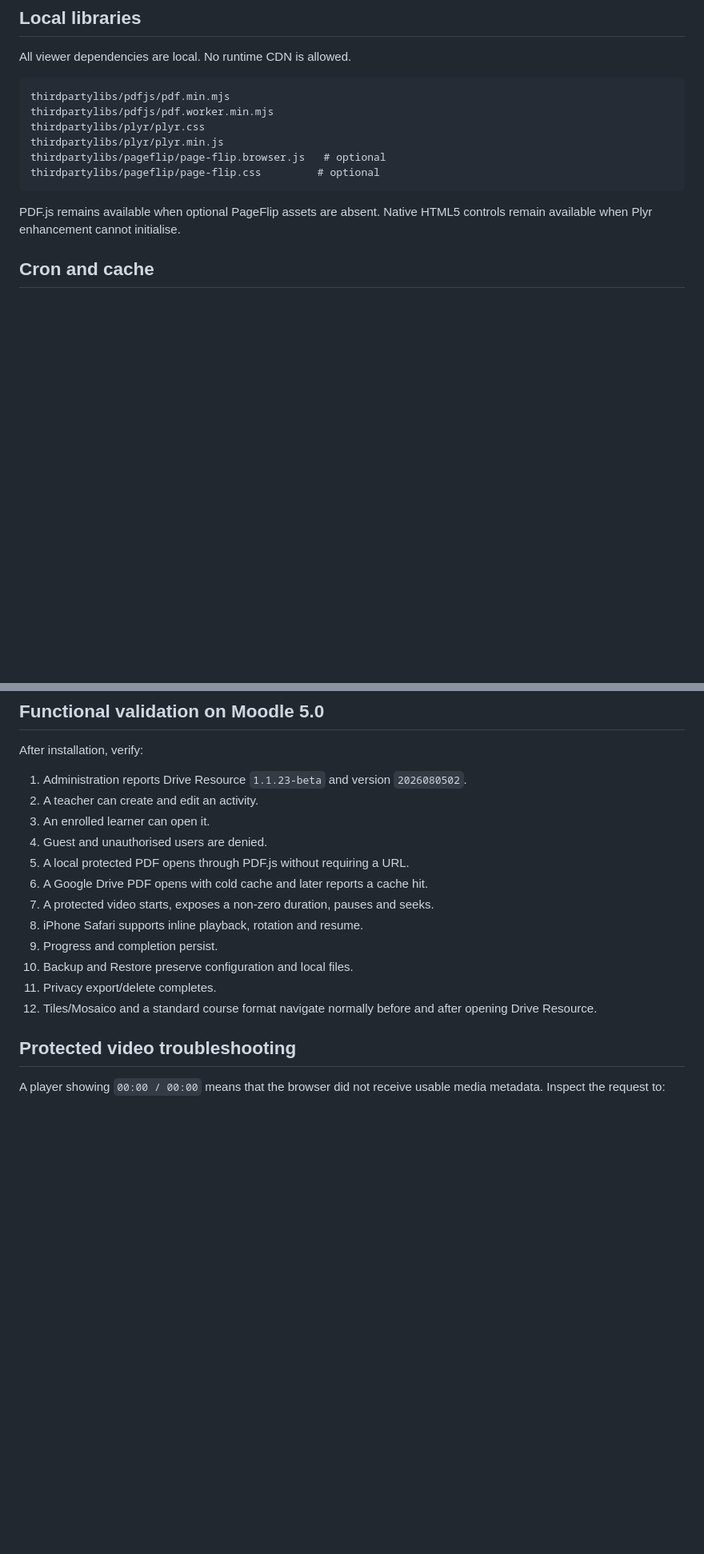
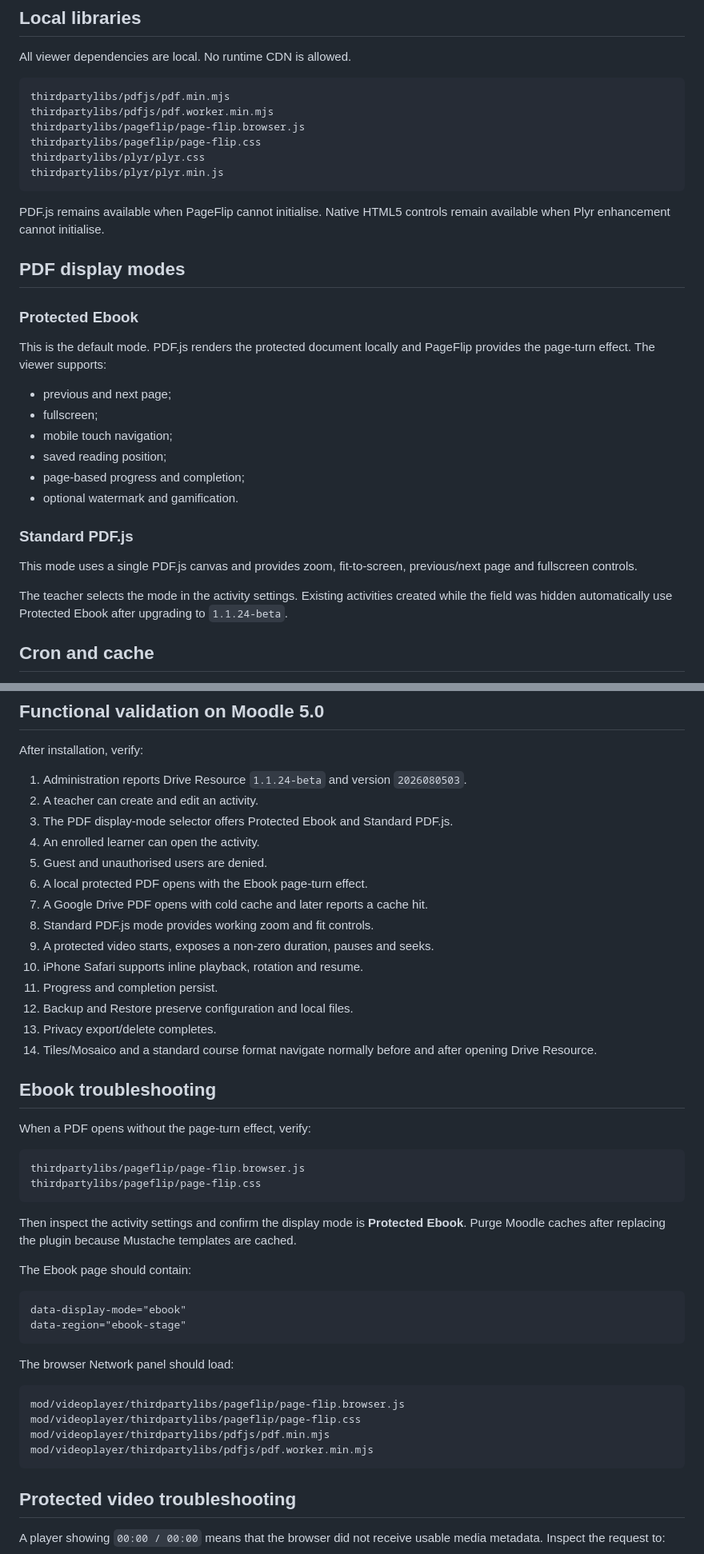
Before and after one commit to JoseMorenoSalgado/moodle-mod_videoplayer, a Markdown page: docs/installation.md, 2 parts joined by grey strips. Shown at 80% size. Drawn GitHub-style; blank space fills up the shorter version.

Commit message:
docs(installation): add ebook viewer upgrade and validation

````diff
--- a/docs/installation.md
+++ b/docs/installation.md
@@ -84,13 +89,32 @@ All viewer dependencies are local. No runtime CDN is allowed.
 ```text
 thirdpartylibs/pdfjs/pdf.min.mjs
 thirdpartylibs/pdfjs/pdf.worker.min.mjs
+thirdpartylibs/pageflip/page-flip.browser.js
+thirdpartylibs/pageflip/page-flip.css
 thirdpartylibs/plyr/plyr.css
 thirdpartylibs/plyr/plyr.min.js
-thirdpartylibs/pageflip/page-flip.browser.js   # optional
-thirdpartylibs/pageflip/page-flip.css         # optional
 ```
 
-PDF.js remains available when optional PageFlip assets are absent. Native HTML5 controls remain available when Plyr enhancement cannot initialise.
+PDF.js remains available when PageFlip cannot initialise. Native HTML5 controls remain available when Plyr enhancement cannot initialise.
+
+## PDF display modes
+
+### Protected Ebook
+
+This is the default mode. PDF.js renders the protected document locally and PageFlip provides the page-turn effect. The viewer supports:
+
+- previous and next page;
+- fullscreen;
+- mobile touch navigation;
+- saved reading position;
+- page-based progress and completion;
+- optional watermark and gamification.
+
+### Standard PDF.js
+
+This mode uses a single PDF.js canvas and provides zoom, fit-to-screen, previous/next page and fullscreen controls.
+
+The teacher selects the mode in the activity settings. Existing activities created while the field was hidden automatically use Protected Ebook after upgrading to `1.1.24-beta`.
 
 ## Cron and cache
 
@@ -106,18 +130,47 @@ Cron must process ad-hoc tasks frequently. The PHP/web user must be able to crea
 
 After installation, verify:
 
-1. Administration reports Drive Resource `1.1.23-beta` and version `2026080502`.
+1. Administration reports Drive Resource `1.1.24-beta` and version `2026080503`.
 2. A teacher can create and edit an activity.
-3. An enrolled learner can open it.
-4. Guest and unauthorised users are denied.
-5. A local protected PDF opens through PDF.js without requiring a URL.
-6. A Google Drive PDF opens with cold cache and later reports a cache hit.
-7. A protected video starts, exposes a non-zero duration, pauses and seeks.
-8. iPhone Safari supports inline playback, rotation and resume.
-9. Progress and completion persist.
-10. Backup and Restore preserve configuration and local files.
-11. Privacy export/delete completes.
-12. Tiles/Mosaico and a standard course format navigate normally before and after opening Drive Resource.
+3. The PDF display-mode selector offers Protected Ebook and Standard PDF.js.
+4. An enrolled learner can open the activity.
+5. Guest and unauthorised users are denied.
+6. A local protected PDF opens with the Ebook page-turn effect.
+7. A Google Drive PDF opens with cold cache and later reports a cache hit.
+8. Standard PDF.js mode provides working zoom and fit controls.
+9. A protected video starts, exposes a non-zero duration, pauses and seeks.
+10. iPhone Safari supports inline playback, rotation and resume.
+11. Progress and completion persist.
+12. Backup and Restore preserve configuration and local files.
+13. Privacy export/delete completes.
+14. Tiles/Mosaico and a standard course format navigate normally before and after opening Drive Resource.
+
+## Ebook troubleshooting
+
+When a PDF opens without the page-turn effect, verify:
+
+```text
+thirdpartylibs/pageflip/page-flip.browser.js
+thirdpartylibs/pageflip/page-flip.css
+```
+
+Then inspect the activity settings and confirm the display mode is **Protected Ebook**. Purge Moodle caches after replacing the plugin because Mustache templates are cached.
+
+The Ebook page should contain:
+
+```text
+data-display-mode="ebook"
+data-region="ebook-stage"
+```
+
+The browser Network panel should load:
+
+```text
+mod/videoplayer/thirdpartylibs/pageflip/page-flip.browser.js
+mod/videoplayer/thirdpartylibs/pageflip/page-flip.css
+mod/videoplayer/thirdpartylibs/pdfjs/pdf.min.mjs
+mod/videoplayer/thirdpartylibs/pdfjs/pdf.worker.min.mjs
+```
 
 ## Protected video troubleshooting
 
````
Also changed, not shown: other parts of docs/installation.md (+7 -2 lines).
